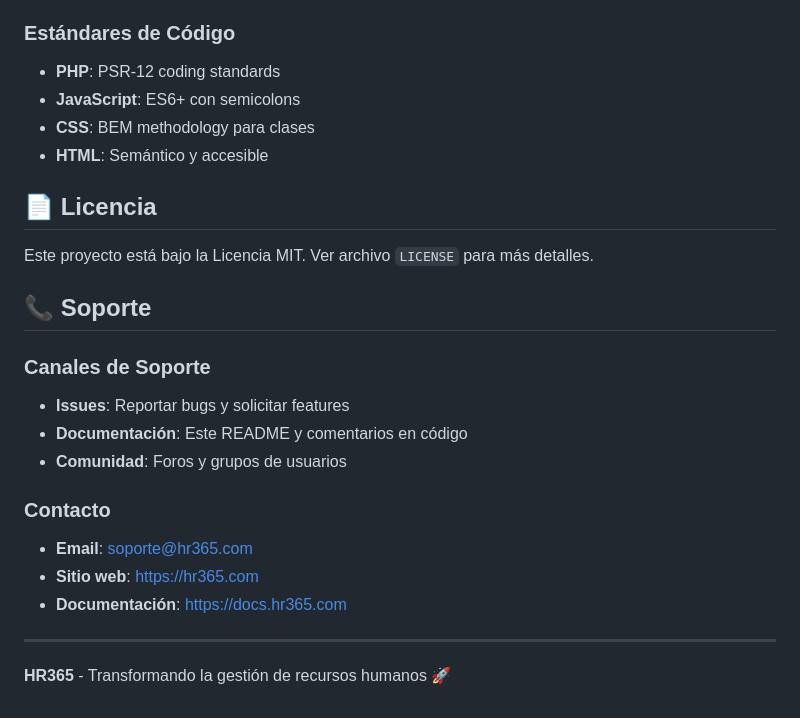
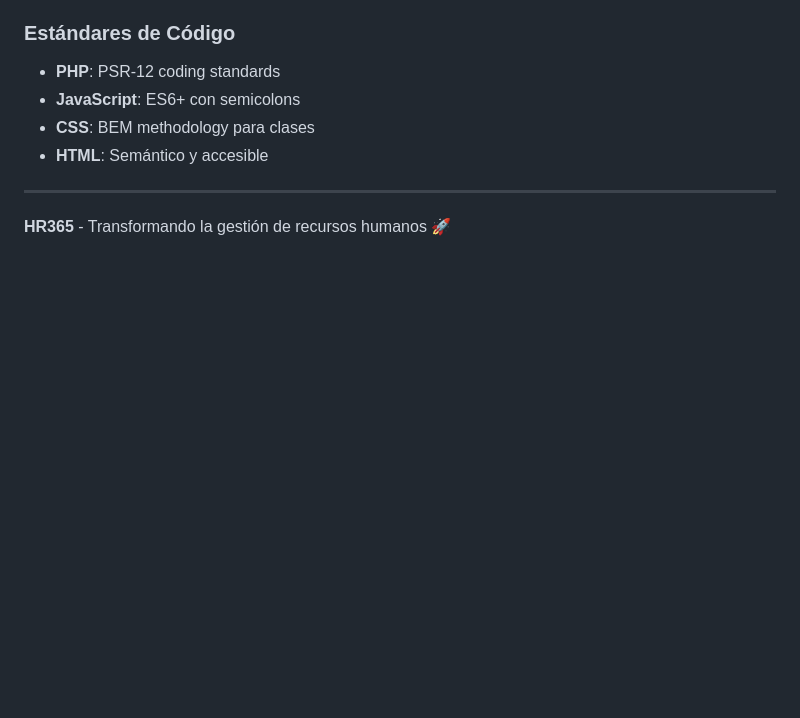
Before and after one commit to kizshot/RRHH-system, a Markdown page: README.md, the part around the change. GitHub-like rendering; blank space fills up the shorter version.

```diff
--- a/README.md
+++ b/README.md
@@ -234,23 +234,6 @@ modalManager.openModal('modal-id', {
 - **JavaScript**: ES6+ con semicolons
 - **CSS**: BEM methodology para clases
 - **HTML**: Semántico y accesible
-
-## 📄 Licencia
-
-Este proyecto está bajo la Licencia MIT. Ver archivo `LICENSE` para más detalles.
-
-## 📞 Soporte
-
-### Canales de Soporte
-- **Issues**: Reportar bugs y solicitar features
-- **Documentación**: Este README y comentarios en código
-- **Comunidad**: Foros y grupos de usuarios
-
-### Contacto
-- **Email**: soporte@hr365.com
-- **Sitio web**: https://hr365.com
-- **Documentación**: https://docs.hr365.com
-
 ---
 
 **HR365** - Transformando la gestión de recursos humanos 🚀
```
